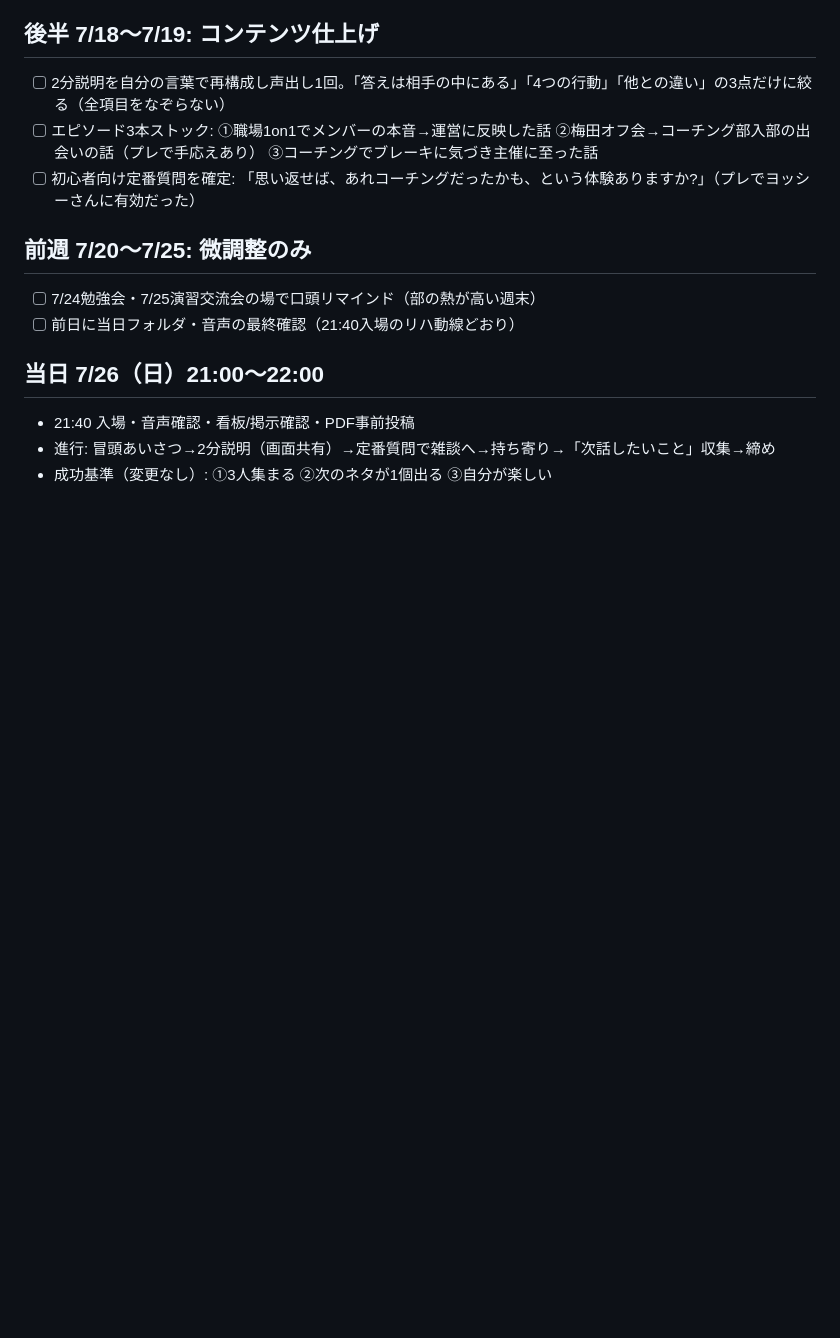
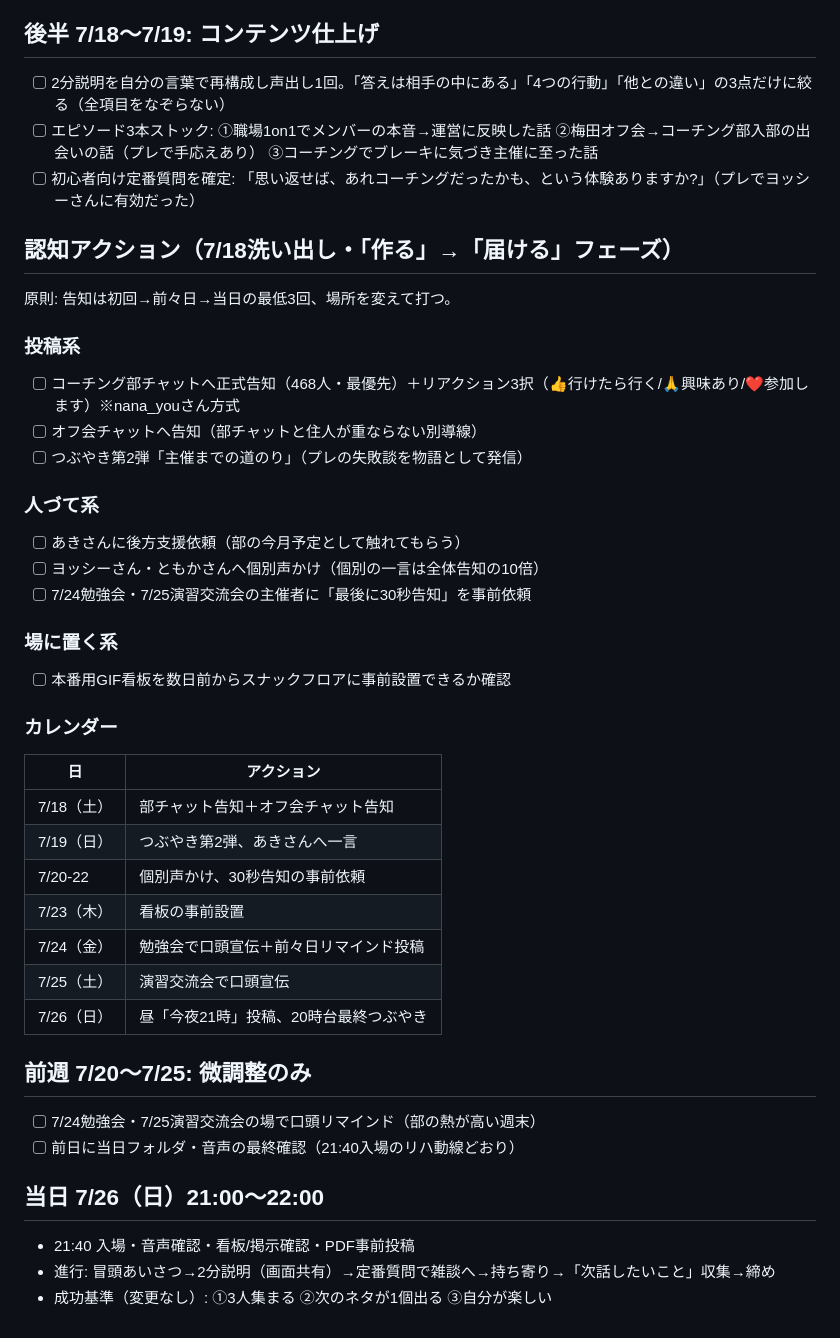
Before and after one commit to cb400hanatkc-afk/taku-apps, a Markdown page: research/2026-07-26-prep-checklist.md, the part around the change. Rendered like a GitHub page; blank space fills up the shorter version.

Commit message:
認知アクション（告知・口コミ・看板）の洗い出しとカレンダーを追記
Co-Authored-By: Claude Fable 5 <noreply@anthropic.com>
Claude-Session: https://claude.ai/code/session_0157VEouHEHG7kdurCmhMxUD

```diff
--- a/research/2026-07-26-prep-checklist.md
+++ b/research/2026-07-26-prep-checklist.md
@@ -38,6 +38,34 @@
 - [ ] エピソード3本ストック: ①職場1on1でメンバーの本音→運営に反映した話 ②梅田オフ会→コーチング部入部の出会いの話（プレで手応えあり） ③コーチングでブレーキに気づき主催に至った話
 - [ ] 初心者向け定番質問を確定: 「思い返せば、あれコーチングだったかも、という体験ありますか?」（プレでヨッシーさんに有効だった）
 
+## 認知アクション（7/18洗い出し・「作る」→「届ける」フェーズ）
+
+原則: 告知は初回→前々日→当日の最低3回、場所を変えて打つ。
+
+### 投稿系
+- [ ] コーチング部チャットへ正式告知（468人・最優先）＋リアクション3択（👍行けたら行く/🙏興味あり/❤️参加します）※nana_youさん方式
+- [ ] オフ会チャットへ告知（部チャットと住人が重ならない別導線）
+- [ ] つぶやき第2弾「主催までの道のり」（プレの失敗談を物語として発信）
+
+### 人づて系
+- [ ] あきさんに後方支援依頼（部の今月予定として触れてもらう）
+- [ ] ヨッシーさん・ともかさんへ個別声かけ（個別の一言は全体告知の10倍）
+- [ ] 7/24勉強会・7/25演習交流会の主催者に「最後に30秒告知」を事前依頼
+
+### 場に置く系
+- [ ] 本番用GIF看板を数日前からスナックフロアに事前設置できるか確認
+
+### カレンダー
+| 日 | アクション |
+|---|---|
+| 7/18（土） | 部チャット告知＋オフ会チャット告知 |
+| 7/19（日） | つぶやき第2弾、あきさんへ一言 |
+| 7/20-22 | 個別声かけ、30秒告知の事前依頼 |
+| 7/23（木） | 看板の事前設置 |
+| 7/24（金） | 勉強会で口頭宣伝＋前々日リマインド投稿 |
+| 7/25（土） | 演習交流会で口頭宣伝 |
+| 7/26（日） | 昼「今夜21時」投稿、20時台最終つぶやき |
+
 ## 前週 7/20〜7/25: 微調整のみ
 
 - [ ] 7/24勉強会・7/25演習交流会の場で口頭リマインド（部の熱が高い週末）
```
